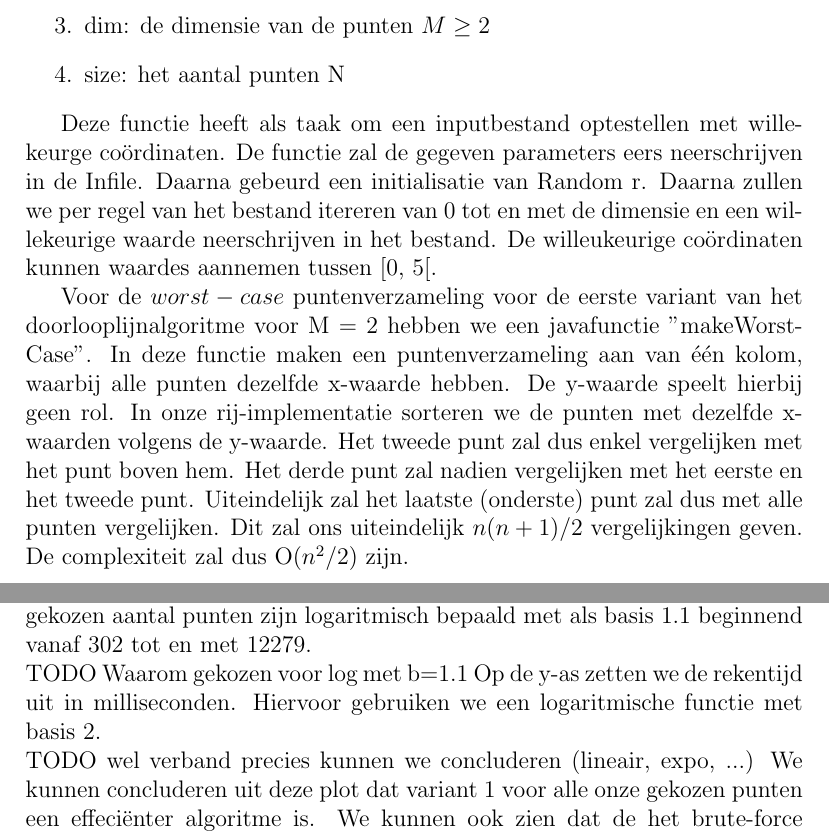
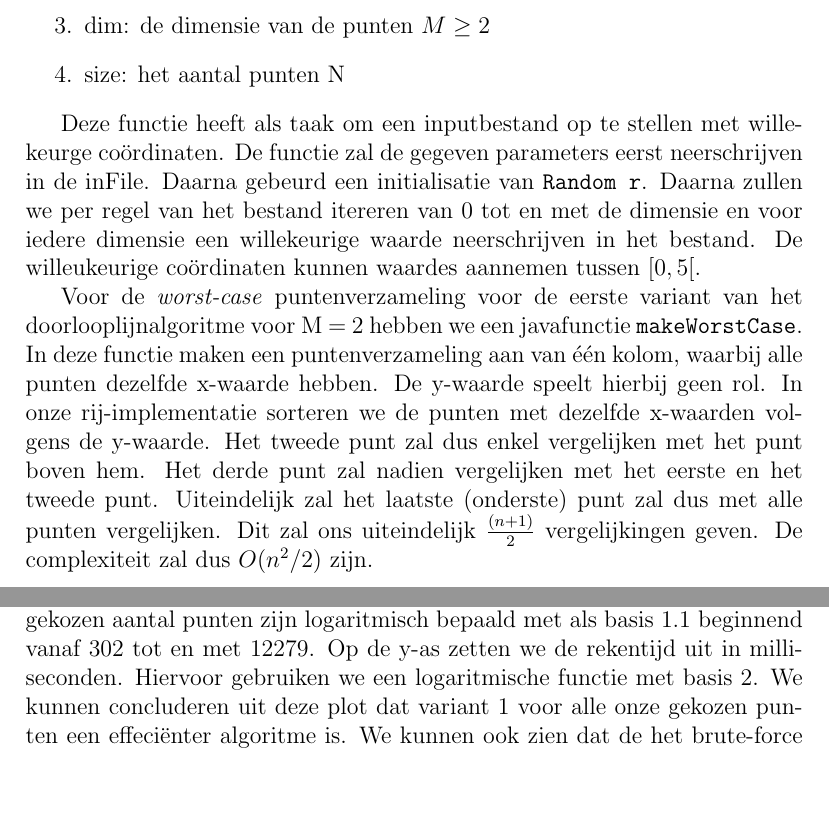
Before and after one commit to Wh1spr/Project-TMI, a LaTeX document (Verslag/verslagDegrèveMöllmann.tex): two parts of pages 2 and 6 of 9, joined at a grey line, cut so that both start at the same text, the shorter picture padded with empty space. Compiled offline with pdfLaTeX.

Commit message:
update verslag

```diff
--- a/Verslag/verslagDegrèveMöllmann.tex
+++ b/Verslag/verslagDegrèveMöllmann.tex
@@ -26,20 +26,20 @@ Deze functiezal de volgende parameters als input vragen:
 		\item size: het aantal punten N
 \end{enumerate}
 
-Deze functie heeft als taak om een inputbestand optestellen met willekeurge co\"ordinaten.
-De functie zal de gegeven parameters eers neerschrijven in de Infile.
-Daarna gebeurd een initialisatie van Random r.
-Daarna zullen we per regel van het bestand itereren van 0 tot en met de dimensie en een willekeurige waarde neerschrijven in het bestand.
-De willeukeurige co\"ordinaten kunnen waardes aannemen tussen [0, 5[.
+Deze functie heeft als taak om een inputbestand op te stellen met willekeurge co\"ordinaten.
+De functie zal de gegeven parameters eerst neerschrijven in de inFile.
+Daarna gebeurd een initialisatie van \texttt{Random r}.
+Daarna zullen we per regel van het bestand itereren van 0 tot en met de dimensie en voor iedere dimensie een willekeurige waarde neerschrijven in het bestand.
+De willeukeurige co\"ordinaten kunnen waardes aannemen tussen $[0, 5[$.
 
-Voor de $worst-case$ puntenverzameling voor de eerste variant van het doorlooplijnalgoritme voor M = 2 hebben we een javafunctie "makeWorstCase".
+Voor de \textit{worst-case} puntenverzameling voor de eerste variant van het doorlooplijnalgoritme voor M = 2 hebben we een javafunctie \texttt{makeWorstCase}.
 In deze functie maken een puntenverzameling aan van één kolom, waarbij alle punten dezelfde x-waarde hebben.
 De y-waarde speelt hierbij geen rol.
 In onze rij-implementatie sorteren we de punten met dezelfde x-waarden volgens de y-waarde.
 Het tweede punt zal dus enkel vergelijken met het punt boven hem.
 Het derde punt zal nadien vergelijken met het eerste en het tweede punt.
 Uiteindelijk zal het laatste (onderste) punt zal dus met alle punten vergelijken.
-Dit zal ons uiteindelijk $n(n+1)/2$ vergelijkingen geven. De complexiteit zal dus O($n^2/2$) zijn.
+Dit zal ons uiteindelijk $\frac{(n+1)}{2}$ vergelijkingen geven. De complexiteit zal dus $O(n^2/2)$ zijn.
 
 
 \begin{algorithm}
@@ -141,10 +142,13 @@ Dit zal ons uiteindelijk $n(n+1)/2$ vergelijkingen geven. De complexiteit zal du
 
 In Figuur 1 zullen we de rekentijden tussen het brute-force algoritme en variant1 vergelijken.
 We zullen op de x-as het aantal punten uitzetten.
+% Deze 302 komt eigenlijk omdat ik van 250 ben begonnen -> 275 -> 302, maar onder 300 gaf was omdat
+% wel een beetje afwijkend van de verwachte rechte
 De gekozen aantal punten zijn logaritmisch bepaald met als basis 1.1 beginnend vanaf 302 tot en met 12279.
-\\TODO Waarom gekozen voor log met b=1.1
+% TODO Waarom gekozen voor log met b=1.1 => Echt puur voor meer datapunten te hebben zonder dat ik uren moet wachten
 Op de y-as zetten we de rekentijd uit in milliseconden. Hiervoor gebruiken we een logaritmische functie met basis 2.
-\\TODO wel verband precies kunnen we concluderen (lineair, expo, ...)
+% TODO wel verband precies kunnen we concluderen (lineair, expo, ...)
+% Goeie vraag, ze lijken allebei FACTOR * N^2 te zijn niet? met die base 2 voor het logaritme?
 We kunnen concluderen uit deze plot dat variant 1 voor alle onze gekozen punten een effeciënter algoritme is.
 We kunnen ook zien dat de het brute-force algoritme een steiler verloop heeft, hieruit kunnen we afleiden dat voor zeer grote aantallen punten het verschil tussen de twee algoritmes steeds groter worden.
 
```
Also changed, not shown: Verslag/verslagDegrèveMöllmann.pdf, Verslag/verslagDegrèveMöllmann.tex (9 more changed lines).
